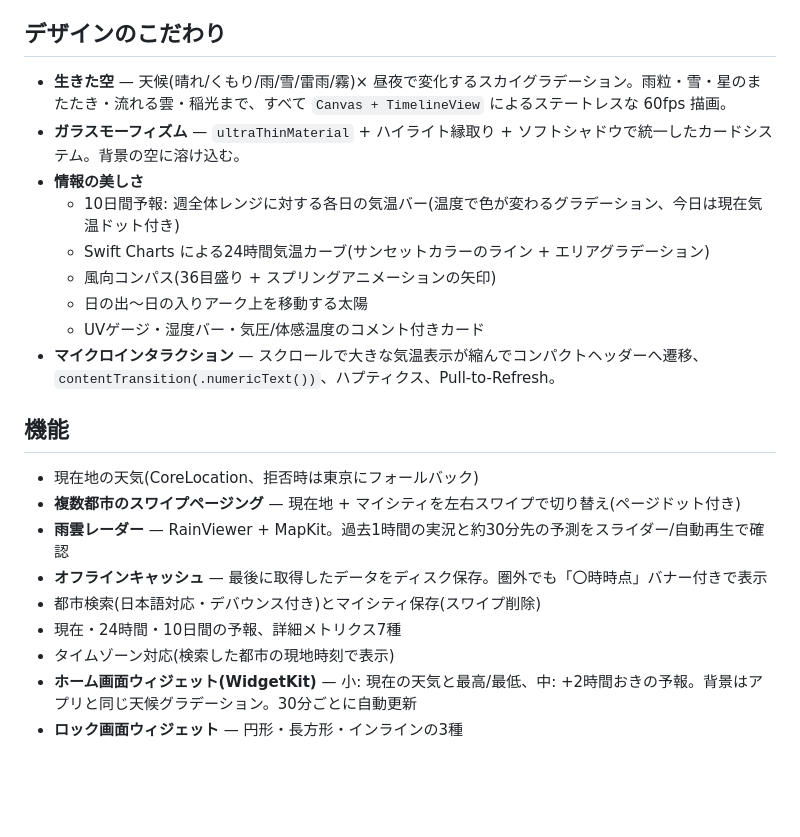
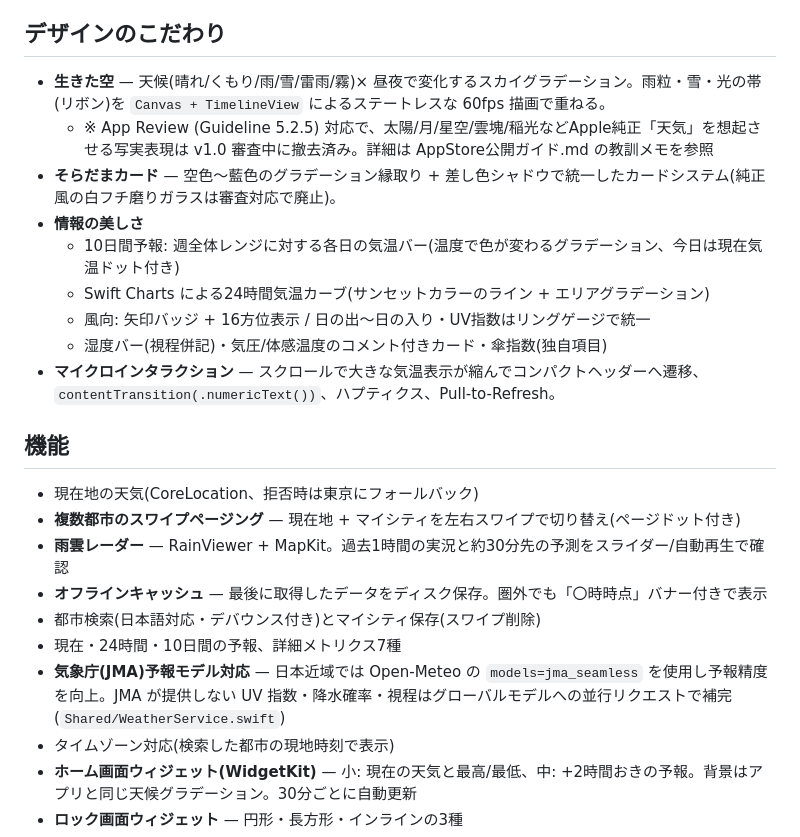
Before and after one commit to tkiyo1007-eng/soradama, a Markdown page: README.md, the part around the change. GitHub-like rendering; blank space fills up the shorter version.

```diff
--- a/README.md
+++ b/README.md
@@ -7,14 +7,14 @@
 
 ## デザインのこだわり
 
-- **生きた空** — 天候(晴れ/くもり/雨/雪/雷雨/霧)× 昼夜で変化するスカイグラデーション。雨粒・雪・星のまたたき・流れる雲・稲光まで、すべて `Canvas + TimelineView` によるステートレスな 60fps 描画。
-- **ガラスモーフィズム** — `ultraThinMaterial` + ハイライト縁取り + ソフトシャドウで統一したカードシステム。背景の空に溶け込む。
+- **生きた空** — 天候(晴れ/くもり/雨/雪/雷雨/霧)× 昼夜で変化するスカイグラデーション。雨粒・雪・光の帯(リボン)を `Canvas + TimelineView` によるステートレスな 60fps 描画で重ねる。
+  - ※ App Review (Guideline 5.2.5) 対応で、太陽/月/星空/雲塊/稲光などApple純正「天気」を想起させる写実表現は v1.0 審査中に撤去済み。詳細は AppStore公開ガイド.md の教訓メモを参照
+- **そらだまカード** — 空色〜藍色のグラデーション縁取り + 差し色シャドウで統一したカードシステム(純正風の白フチ磨りガラスは審査対応で廃止)。
 - **情報の美しさ**
   - 10日間予報: 週全体レンジに対する各日の気温バー(温度で色が変わるグラデーション、今日は現在気温ドット付き)
   - Swift Charts による24時間気温カーブ(サンセットカラーのライン + エリアグラデーション)
-  - 風向コンパス(36目盛り + スプリングアニメーションの矢印)
-  - 日の出〜日の入りアーク上を移動する太陽
-  - UVゲージ・湿度バー・気圧/体感温度のコメント付きカード
+  - 風向: 矢印バッジ + 16方位表示 / 日の出〜日の入り・UV指数はリングゲージで統一
+  - 湿度バー(視程併記)・気圧/体感温度のコメント付きカード・傘指数(独自項目)
 - **マイクロインタラクション** — スクロールで大きな気温表示が縮んでコンパクトヘッダーへ遷移、`contentTransition(.numericText())`、ハプティクス、Pull-to-Refresh。
 
 ## 機能
@@ -25,6 +25,7 @@
 - **オフラインキャッシュ** — 最後に取得したデータをディスク保存。圏外でも「〇時時点」バナー付きで表示
 - 都市検索(日本語対応・デバウンス付き)とマイシティ保存(スワイプ削除)
 - 現在・24時間・10日間の予報、詳細メトリクス7種
+- **気象庁(JMA)予報モデル対応** — 日本近域では Open-Meteo の `models=jma_seamless` を使用し予報精度を向上。JMA が提供しない UV 指数・降水確率・視程はグローバルモデルへの並行リクエストで補完(`Shared/WeatherService.swift`)
 - タイムゾーン対応(検索した都市の現地時刻で表示)
 - **ホーム画面ウィジェット(WidgetKit)** — 小: 現在の天気と最高/最低、中: +2時間おきの予報。背景はアプリと同じ天候グラデーション。30分ごとに自動更新
 - **ロック画面ウィジェット** — 円形・長方形・インラインの3種
```
Also changed, not shown: AppStore公開ガイド.md (+33 -6 lines).
